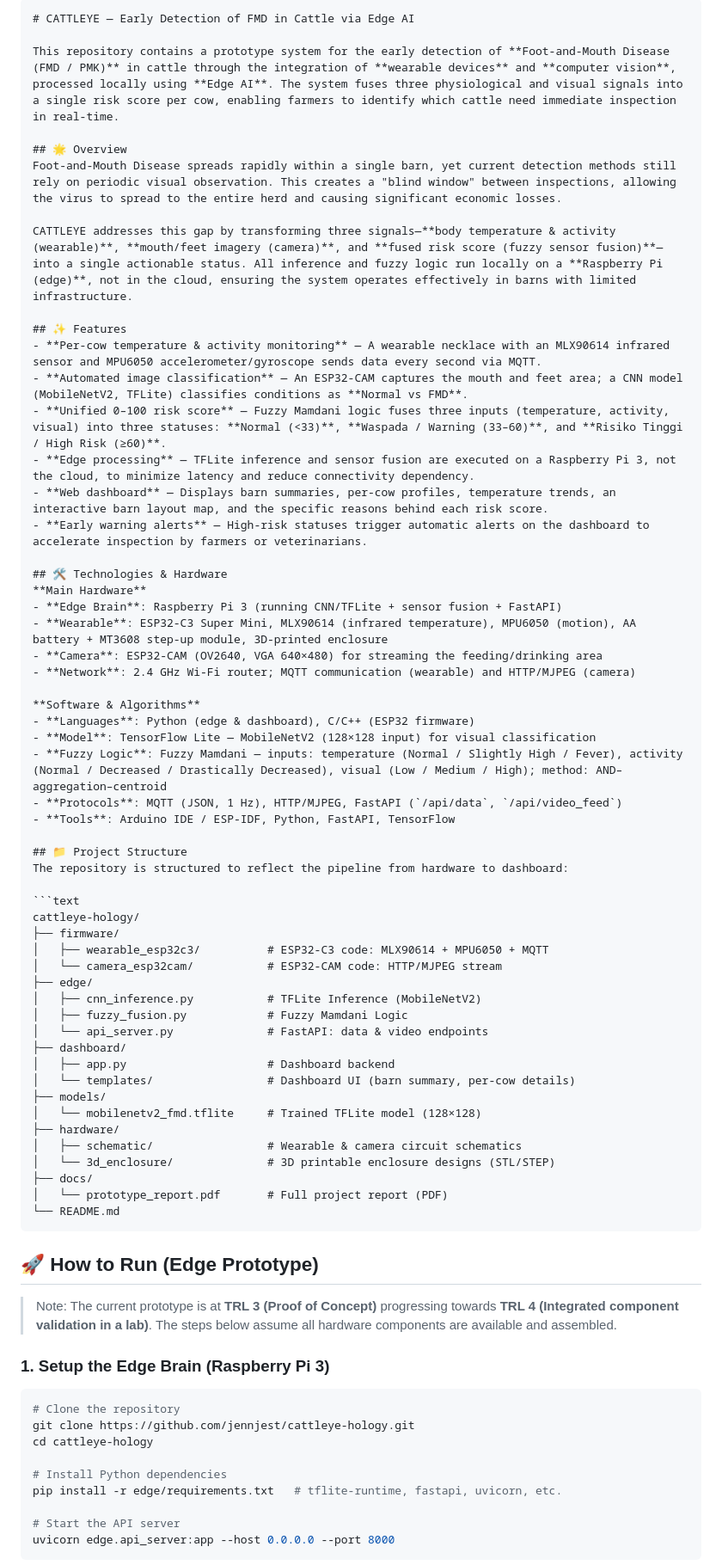
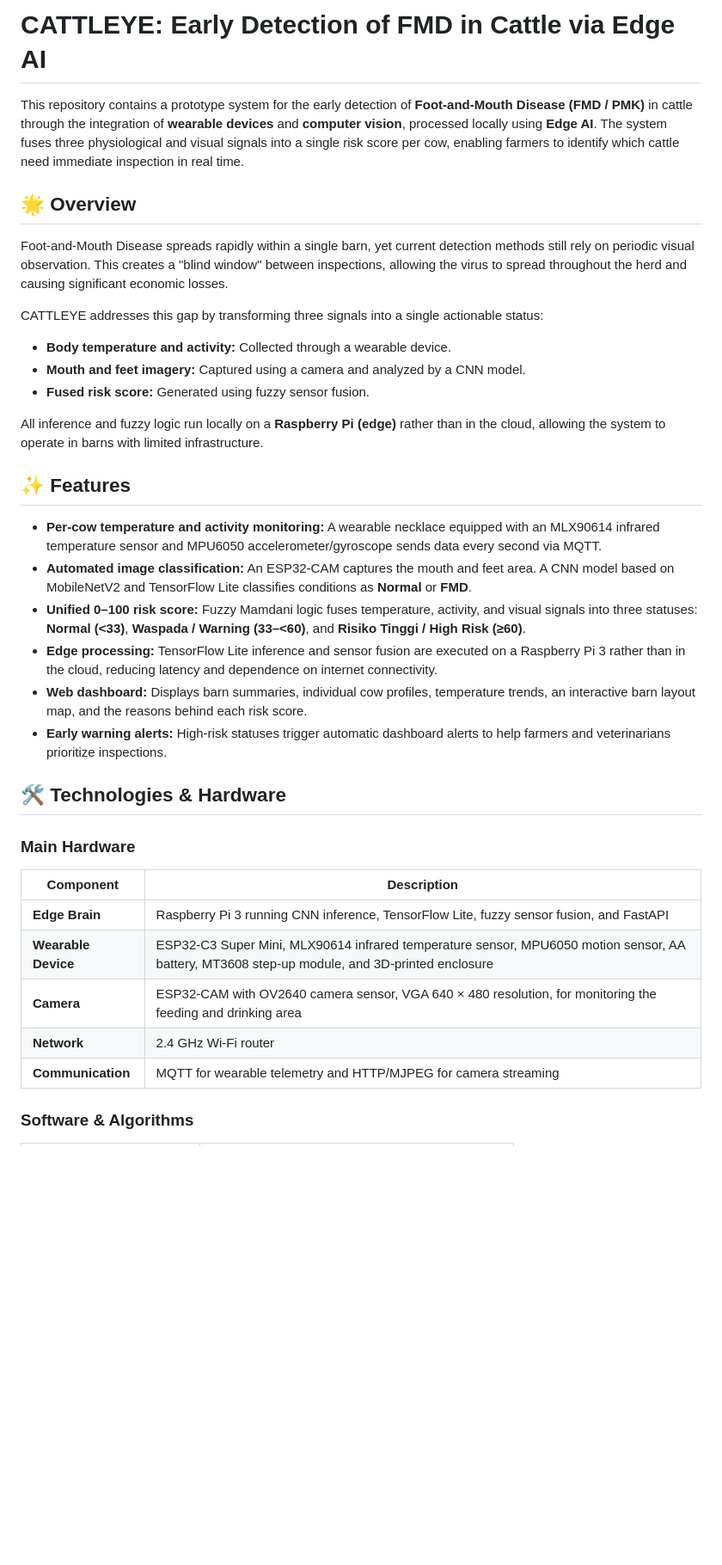
Before and after one commit to jennjest/cattleye-hology, a Markdown page: README.md, the part around one of its changes. Shown at 86% size. Rendered like a GitHub page; blank space fills up the shorter version.

Commit message:
Refactor README for clarity and formatting
Updated README to improve clarity and formatting, including feature descriptions and project structure.

````diff
--- a/README.md
+++ b/README.md
@@ -1,73 +1,39 @@
-```markdown
-# CATTLEYE — Early Detection of FMD in Cattle via Edge AI
+# CATTLEYE: Early Detection of FMD in Cattle via Edge AI
 
-This repository contains a prototype system for the early detection of **Foot-and-Mouth Disease (FMD / PMK)** in cattle through the integration of **wearable devices** and **computer vision**, processed locally using **Edge AI**. The system fuses three physiological and visual signals into a single risk score per cow, enabling farmers to identify which cattle need immediate inspection in real-time.
+This repository contains a prototype system for the early detection of **Foot-and-Mouth Disease (FMD / PMK)** in cattle through the integration of **wearable devices** and **computer vision**, processed locally using **Edge AI**. The system fuses three physiological and visual signals into a single risk score per cow, enabling farmers to identify which cattle need immediate inspection in real time.
 
 ## 🌟 Overview
-Foot-and-Mouth Disease spreads rapidly within a single barn, yet current detection methods still rely on periodic visual observation. This creates a "blind window" between inspections, allowing the virus to spread to the entire herd and causing significant economic losses.
 
-CATTLEYE addresses this gap by transforming three signals—**body temperature & activity (wearable)**, **mouth/feet imagery (camera)**, and **fused risk score (fuzzy sensor fusion)**—into a single actionable status. All inference and fuzzy logic run locally on a **Raspberry Pi (edge)**, not in the cloud, ensuring the system operates effectively in barns with limited infrastructure.
+Foot-and-Mouth Disease spreads rapidly within a single barn, yet current detection methods still rely on periodic visual observation. This creates a "blind window" between inspections, allowing the virus to spread throughout the herd and causing significant economic losses.
+
+CATTLEYE addresses this gap by transforming three signals into a single actionable status:
+
+- **Body temperature and activity:** Collected through a wearable device.
+- **Mouth and feet imagery:** Captured using a camera and analyzed by a CNN model.
+- **Fused risk score:** Generated using fuzzy sensor fusion.
+
+All inference and fuzzy logic run locally on a **Raspberry Pi (edge)** rather than in the cloud, allowing the system to operate in barns with limited infrastructure.
 
 ## ✨ Features
-- **Per-cow temperature & activity monitoring** — A wearable necklace with an MLX90614 infrared sensor and MPU6050 accelerometer/gyroscope sends data every second via MQTT.
-- **Automated image classification** — An ESP32-CAM captures the mouth and feet area; a CNN model (MobileNetV2, TFLite) classifies conditions as **Normal vs FMD**.
-- **Unified 0–100 risk score** — Fuzzy Mamdani logic fuses three inputs (temperature, activity, visual) into three statuses: **Normal (<33)**, **Waspada / Warning (33–60)**, and **Risiko Tinggi / High Risk (≥60)**.
-- **Edge processing** — TFLite inference and sensor fusion are executed on a Raspberry Pi 3, not the cloud, to minimize latency and reduce connectivity dependency.
-- **Web dashboard** — Displays barn summaries, per-cow profiles, temperature trends, an interactive barn layout map, and the specific reasons behind each risk score.
-- **Early warning alerts** — High-risk statuses trigger automatic alerts on the dashboard to accelerate inspection by farmers or veterinarians.
+
+- **Per-cow temperature and activity monitoring:** A wearable necklace equipped with an MLX90614 infrared temperature sensor and MPU6050 accelerometer/gyroscope sends data every second via MQTT.
+- **Automated image classification:** An ESP32-CAM captures the mouth and feet area. A CNN model based on MobileNetV2 and TensorFlow Lite classifies conditions as **Normal** or **FMD**.
+- **Unified 0–100 risk score:** Fuzzy Mamdani logic fuses temperature, activity, and visual signals into three statuses: **Normal (<33)**, **Waspada / Warning (33–<60)**, and **Risiko Tinggi / High Risk (≥60)**.
+- **Edge processing:** TensorFlow Lite inference and sensor fusion are executed on a Raspberry Pi 3 rather than in the cloud, reducing latency and dependence on internet connectivity.
+- **Web dashboard:** Displays barn summaries, individual cow profiles, temperature trends, an interactive barn layout map, and the reasons behind each risk score.
+- **Early warning alerts:** High-risk statuses trigger automatic dashboard alerts to help farmers and veterinarians prioritize inspections.
 
 ## 🛠️ Technologies & Hardware
-**Main Hardware**
-- **Edge Brain**: Raspberry Pi 3 (running CNN/TFLite + sensor fusion + FastAPI)
-- **Wearable**: ESP32-C3 Super Mini, MLX90614 (infrared temperature), MPU6050 (motion), AA battery + MT3608 step-up module, 3D-printed enclosure
-- **Camera**: ESP32-CAM (OV2640, VGA 640×480) for streaming the feeding/drinking area
-- **Network**: 2.4 GHz Wi-Fi router; MQTT communication (wearable) and HTTP/MJPEG (camera)
 
-**Software & Algorithms**
-- **Languages**: Python (edge & dashboard), C/C++ (ESP32 firmware)
-- **Model**: TensorFlow Lite — MobileNetV2 (128×128 input) for visual classification
-- **Fuzzy Logic**: Fuzzy Mamdani — inputs: temperature (Normal / Slightly High / Fever), activity (Normal / Decreased / Drastically Decreased), visual (Low / Medium / High); method: AND–aggregation–centroid
-- **Protocols**: MQTT (JSON, 1 Hz), HTTP/MJPEG, FastAPI (`/api/data`, `/api/video_feed`)
-- **Tools**: Arduino IDE / ESP-IDF, Python, FastAPI, TensorFlow
+### Main Hardware
 
-## 📁 Project Structure
-The repository is structured to reflect the pipeline from hardware to dashboard:
+| Component | Description |
+|---|---|
+| **Edge Brain** | Raspberry Pi 3 running CNN inference, TensorFlow Lite, fuzzy sensor fusion, and FastAPI |
+| **Wearable Device** | ESP32-C3 Super Mini, MLX90614 infrared temperature sensor, MPU6050 motion sensor, AA battery, MT3608 step-up module, and 3D-printed enclosure |
+| **Camera** | ESP32-CAM with OV2640 camera sensor, VGA 640 × 480 resolution, for monitoring the feeding and drinking area |
+| **Network** | 2.4 GHz Wi-Fi router |
+| **Communication** | MQTT for wearable telemetry and HTTP/MJPEG for camera streaming |
 
-```text
-cattleye-hology/
-├── firmware/
-│   ├── wearable_esp32c3/          # ESP32-C3 code: MLX90614 + MPU6050 + MQTT
-│   └── camera_esp32cam/           # ESP32-CAM code: HTTP/MJPEG stream
-├── edge/
-│   ├── cnn_inference.py           # TFLite Inference (MobileNetV2)
-│   ├── fuzzy_fusion.py            # Fuzzy Mamdani Logic
-│   └── api_server.py              # FastAPI: data & video endpoints
-├── dashboard/
-│   ├── app.py                     # Dashboard backend
-│   └── templates/                 # Dashboard UI (barn summary, per-cow details)
-├── models/
-│   └── mobilenetv2_fmd.tflite     # Trained TFLite model (128×128)
-├── hardware/
-│   ├── schematic/                 # Wearable & camera circuit schematics
-│   └── 3d_enclosure/              # 3D printable enclosure designs (STL/STEP)
-├── docs/
-│   └── prototype_report.pdf       # Full project report (PDF)
-└── README.md
-```
+### Software & Algorithms
 
-## 🚀 How to Run (Edge Prototype)
-> Note: The current prototype is at **TRL 3 (Proof of Concept)** progressing towards **TRL 4 (Integrated component validation in a lab)**. The steps below assume all hardware components are available and assembled.
-
-### 1. Setup the Edge Brain (Raspberry Pi 3)
-```bash
-# Clone the repository
-git clone https://github.com/jennjest/cattleye-hology.git
-cd cattleye-hology
-
-# Install Python dependencies
-pip install -r edge/requirements.txt   # tflite-runtime, fastapi, uvicorn, etc.
-
-# Start the API server
-uvicorn edge.api_server:app --host 0.0.0.0 --port 8000
-```
-
````
Also changed, not shown: other parts of README.md (+6 -46 lines).
